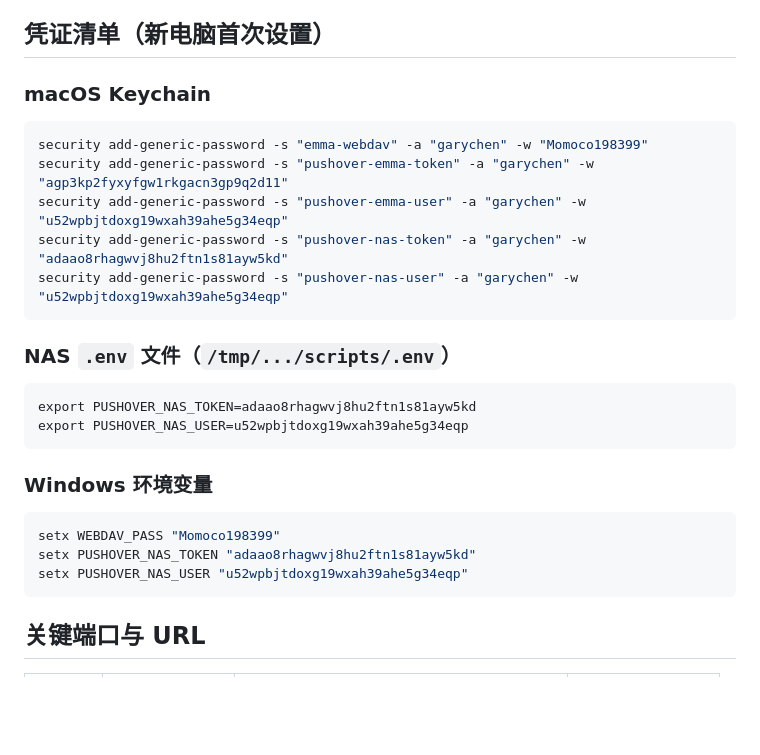
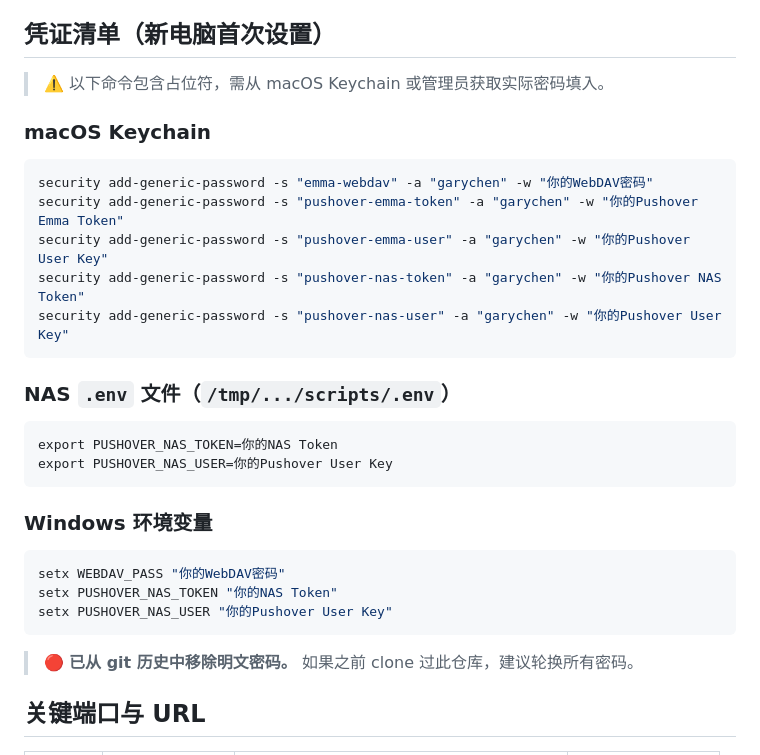
Before and after one commit to animeidea-debug/emma-focus, a Markdown page: docs/progress.md, the part around the change. Drawn GitHub-style; blank space fills up the shorter version.

Commit message:
security: replace plaintext passwords in progress.md with placeholders
- Remove all hardcoded credentials from docs/progress.md
- Replace with "你的密码" / "你的Token" placeholders
- Add warning about git history containing old passwords

````diff
--- a/docs/progress.md
+++ b/docs/progress.md
@@ -75,27 +75,31 @@
 
 ## 凭证清单（新电脑首次设置）
 
+> ⚠️ 以下命令包含占位符，需从 macOS Keychain 或管理员获取实际密码填入。
+
 ### macOS Keychain
 ```sh
-security add-generic-password -s "emma-webdav" -a "garychen" -w "Momoco198399"
-security add-generic-password -s "pushover-emma-token" -a "garychen" -w "agp3kp2fyxyfgw1rkgacn3gp9q2d11"
-security add-generic-password -s "pushover-emma-user" -a "garychen" -w "u52wpbjtdoxg19wxah39ahe5g34eqp"
-security add-generic-password -s "pushover-nas-token" -a "garychen" -w "adaao8rhagwvj8hu2ftn1s81ayw5kd"
-security add-generic-password -s "pushover-nas-user" -a "garychen" -w "u52wpbjtdoxg19wxah39ahe5g34eqp"
+security add-generic-password -s "emma-webdav" -a "garychen" -w "你的WebDAV密码"
+security add-generic-password -s "pushover-emma-token" -a "garychen" -w "你的Pushover Emma Token"
+security add-generic-password -s "pushover-emma-user" -a "garychen" -w "你的Pushover User Key"
+security add-generic-password -s "pushover-nas-token" -a "garychen" -w "你的Pushover NAS Token"
+security add-generic-password -s "pushover-nas-user" -a "garychen" -w "你的Pushover User Key"
 ```
 
 ### NAS `.env` 文件（`/tmp/.../scripts/.env`）
 ```
-export PUSHOVER_NAS_TOKEN=adaao8rhagwvj8hu2ftn1s81ayw5kd
-export PUSHOVER_NAS_USER=u52wpbjtdoxg19wxah39ahe5g34eqp
+export PUSHOVER_NAS_TOKEN=你的NAS Token
+export PUSHOVER_NAS_USER=你的Pushover User Key
 ```
 
 ### Windows 环境变量
 ```powershell
-setx WEBDAV_PASS "Momoco198399"
-setx PUSHOVER_NAS_TOKEN "adaao8rhagwvj8hu2ftn1s81ayw5kd"
-setx PUSHOVER_NAS_USER "u52wpbjtdoxg19wxah39ahe5g34eqp"
+setx WEBDAV_PASS "你的WebDAV密码"
+setx PUSHOVER_NAS_TOKEN "你的NAS Token"
+setx PUSHOVER_NAS_USER "你的Pushover User Key"
 ```
+
+> 🔴 **已从 git 历史中移除明文密码。** 如果之前 clone 过此仓库，建议轮换所有密码。
 
 ## 关键端口与 URL
 
````
